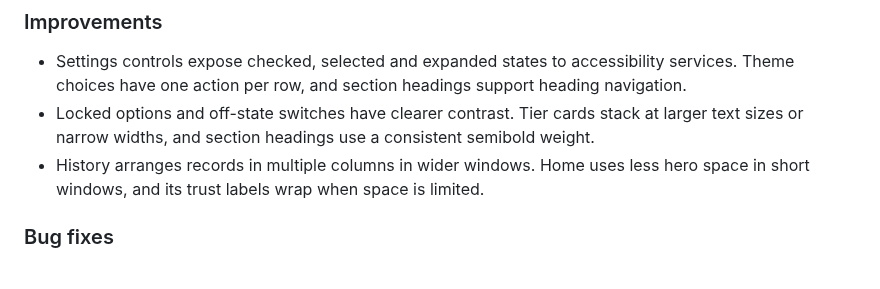
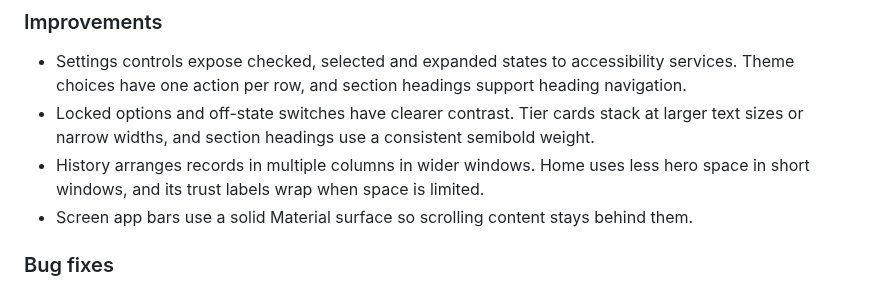
Before and after one commit to arpitnnd/Tidy, a Markdown page: CHANGELOG.md, the part around the change. Drawn GitHub-style.

Commit message:
docs: Describe opaque Material app bars

```diff
--- a/CHANGELOG.md
+++ b/CHANGELOG.md
@@ -12,6 +12,7 @@ All notable changes to Tidy will be documented in this file.
   sizes or narrow widths, and section headings use a consistent semibold weight.
 - History arranges records in multiple columns in wider windows. Home uses less hero space in
   short windows, and its trust labels wrap when space is limited.
+- Screen app bars use a solid Material surface so scrolling content stays behind them.
 
 ### Bug fixes
 
```
Also changed, not shown: docs/design-system.md (+1 -1 lines).
